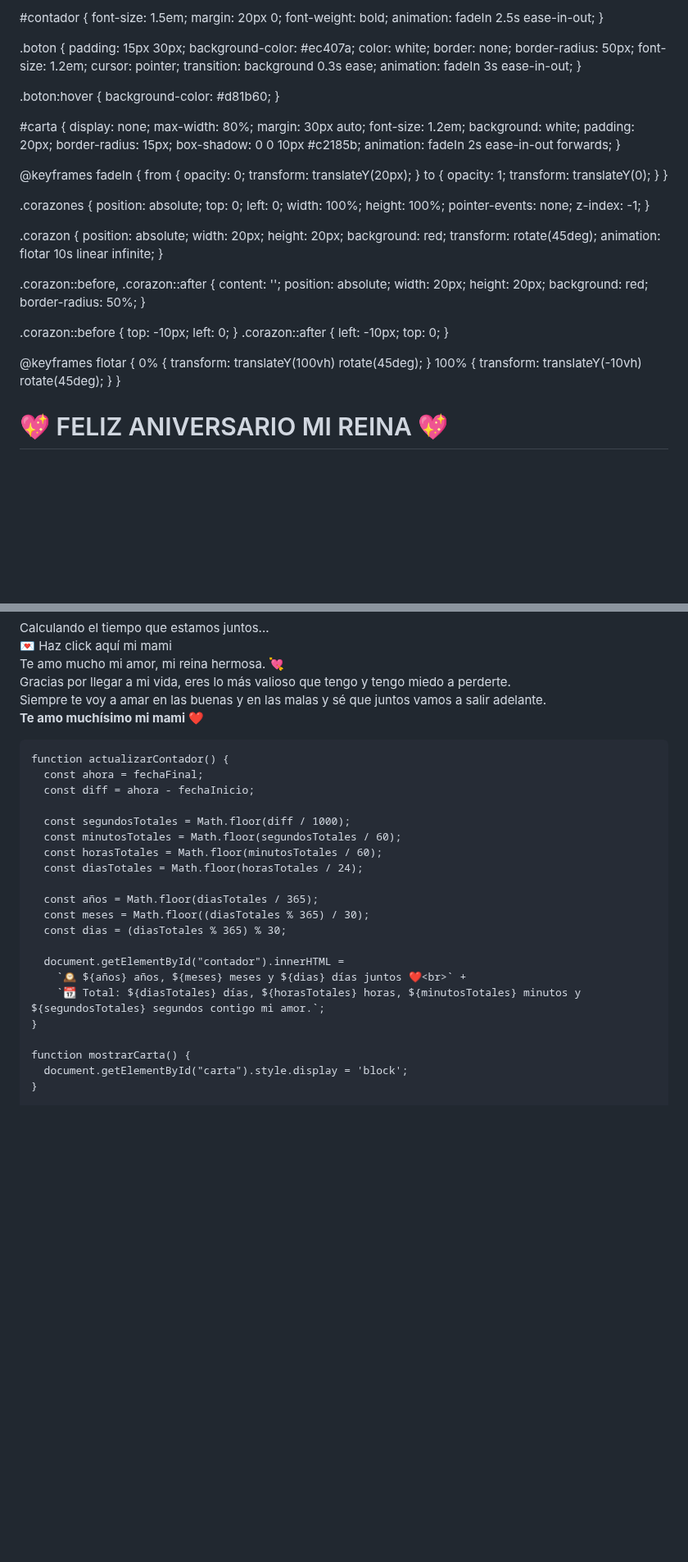
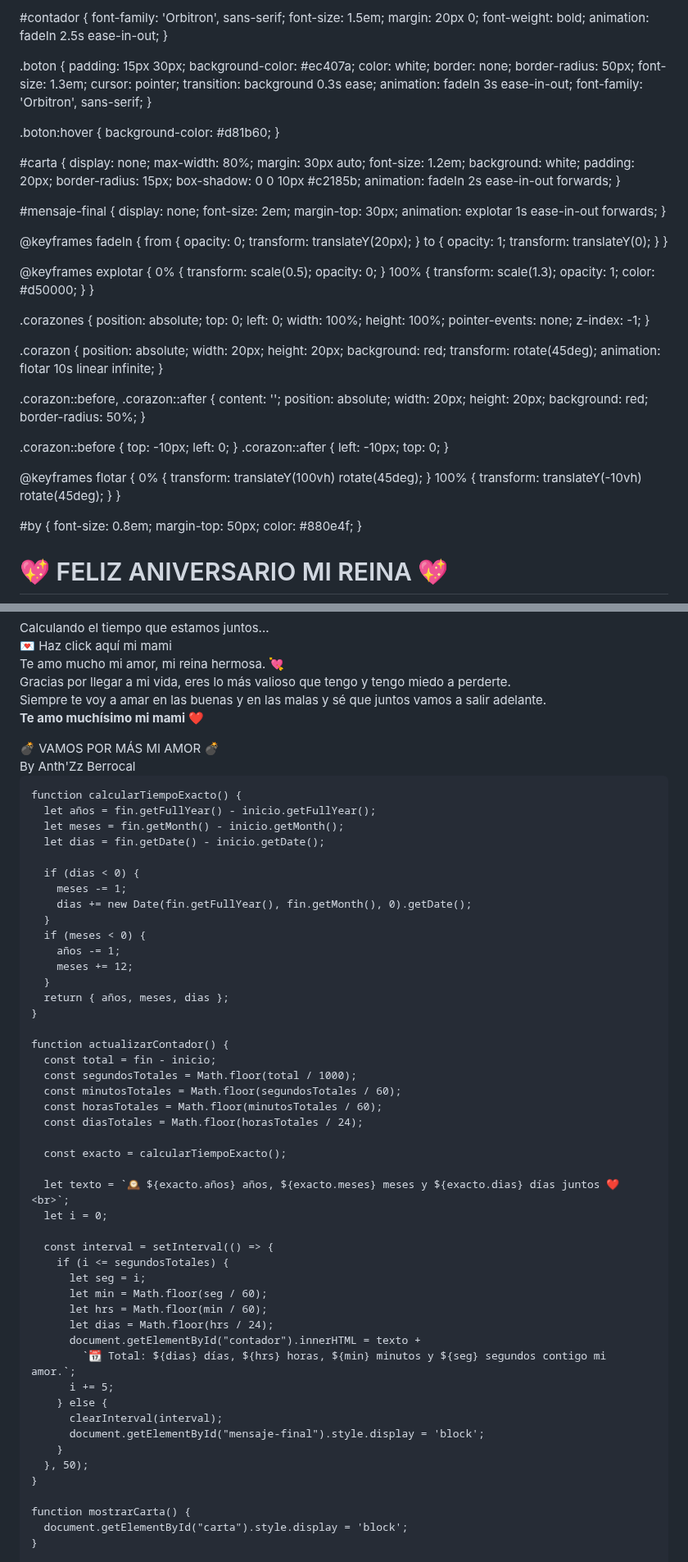
Before and after one commit to BerMatMods/ParaPersonalizar, a Markdown page: README.md, 2 parts joined by grey strips. Shown at 82% size. Drawn GitHub-style; blank space fills up the shorter version.

```diff
--- a/README.md
+++ b/README.md
@@ -6,18 +7,19 @@
   <style>
     body {
       margin: 0;
-      font-family: 'Segoe UI', sans-serif;
-      background: linear-gradient(to top right, #ffe4ec, #ffd6f0);
+      font-family: 'Pacifico', cursive;
+      background: radial-gradient(circle, #ffe4ec, #ffc1e3);
       overflow: hidden;
       text-align: center;
       color: #880e4f;
     }h1 {
-  font-size: 2.5em;
+  font-size: 3em;
   margin-top: 40px;
   animation: fadeIn 2s ease-in-out;
 }
 
 #contador {
+  font-family: 'Orbitron', sans-serif;
   font-size: 1.5em;
   margin: 20px 0;
   font-weight: bold;
@@ -30,10 +32,11 @@
   color: white;
   border: none;
   border-radius: 50px;
-  font-size: 1.2em;
+  font-size: 1.3em;
   cursor: pointer;
   transition: background 0.3s ease;
   animation: fadeIn 3s ease-in-out;
+  font-family: 'Orbitron', sans-serif;
 }
 
 .boton:hover {
@@ -52,9 +55,21 @@
   animation: fadeIn 2s ease-in-out forwards;
 }
 
+#mensaje-final {
+  display: none;
+  font-size: 2em;
+  margin-top: 30px;
+  animation: explotar 1s ease-in-out forwards;
+}
+
 @keyframes fadeIn {
   from { opacity: 0; transform: translateY(20px); }
   to { opacity: 1; transform: translateY(0); }
+}
+
+@keyframes explotar {
+  0% { transform: scale(0.5); opacity: 0; }
+  100% { transform: scale(1.3); opacity: 1; color: #d50000; }
 }
 
 .corazones {
@@ -99,6 +114,12 @@
   100% { transform: translateY(-10vh) rotate(45deg); }
 }
 
+#by {
+  font-size: 0.8em;
+  margin-top: 50px;
+  color: #880e4f;
+}
+
   </style>
 </head>
 <body>
@@ -122,26 +142,53 @@
     Gracias por llegar a mi vida, eres lo más valioso que tengo y tengo miedo a perderte.<br>
     Siempre te voy a amar en las buenas y en las malas y sé que juntos vamos a salir adelante.<br>
     <strong>Te amo muchísimo mi mami ❤️</strong></p>
-  </div>  <script>
-    const fechaInicio = new Date("2023-11-10T00:00:00");
-    const fechaFinal = new Date("2025-07-10T00:00:00");
+  </div>  <div id="mensaje-final">💣 VAMOS POR MÁS MI AMOR 💣</div>
+  <div id="by">By Anth'Zz Berrocal</div>  <script>
+    const inicio = new Date("2023-11-10T00:00:00");
+    const fin = new Date("2025-07-10T00:00:00");
+
+    function calcularTiempoExacto() {
+      let años = fin.getFullYear() - inicio.getFullYear();
+      let meses = fin.getMonth() - inicio.getMonth();
+      let dias = fin.getDate() - inicio.getDate();
+
+      if (dias < 0) {
+        meses -= 1;
+        dias += new Date(fin.getFullYear(), fin.getMonth(), 0).getDate();
+      }
+      if (meses < 0) {
+        años -= 1;
+        meses += 12;
+      }
+      return { años, meses, dias };
+    }
 
     function actualizarContador() {
-      const ahora = fechaFinal;
-      const diff = ahora - fechaInicio;
-
-      const segundosTotales = Math.floor(diff / 1000);
+      const total = fin - inicio;
+      const segundosTotales = Math.floor(total / 1000);
       const minutosTotales = Math.floor(segundosTotales / 60);
       const horasTotales = Math.floor(minutosTotales / 60);
       const diasTotales = Math.floor(horasTotales / 24);
 
-      const años = Math.floor(diasTotales / 365);
-      const meses = Math.floor((diasTotales % 365) / 30);
-      const dias = (diasTotales % 365) % 30;
+      const exacto = calcularTiempoExacto();
 
-      document.getElementById("contador").innerHTML =
-        `🕰️ ${años} años, ${meses} meses y ${dias} días juntos ❤️<br>` +
-        `📆 Total: ${diasTotales} días, ${horasTotales} horas, ${minutosTotales} minutos y ${segundosTotales} segundos contigo mi amor.`;
+      let texto = `🕰️ ${exacto.años} años, ${exacto.meses} meses y ${exacto.dias} días juntos ❤️<br>`;
+      let i = 0;
+
+      const interval = setInterval(() => {
+        if (i <= segundosTotales) {
+          let seg = i;
+          let min = Math.floor(seg / 60);
+          let hrs = Math.floor(min / 60);
+          let dias = Math.floor(hrs / 24);
+          document.getElementById("contador").innerHTML = texto +
+            `📆 Total: ${dias} días, ${hrs} horas, ${min} minutos y ${seg} segundos contigo mi amor.`;
+          i += 5;
+        } else {
+          clearInterval(interval);
+          document.getElementById("mensaje-final").style.display = 'block';
+        }
+      }, 50);
     }
 
     function mostrarCarta() {
```
Also changed, not shown: other parts of README.md (+1 -1 lines).
